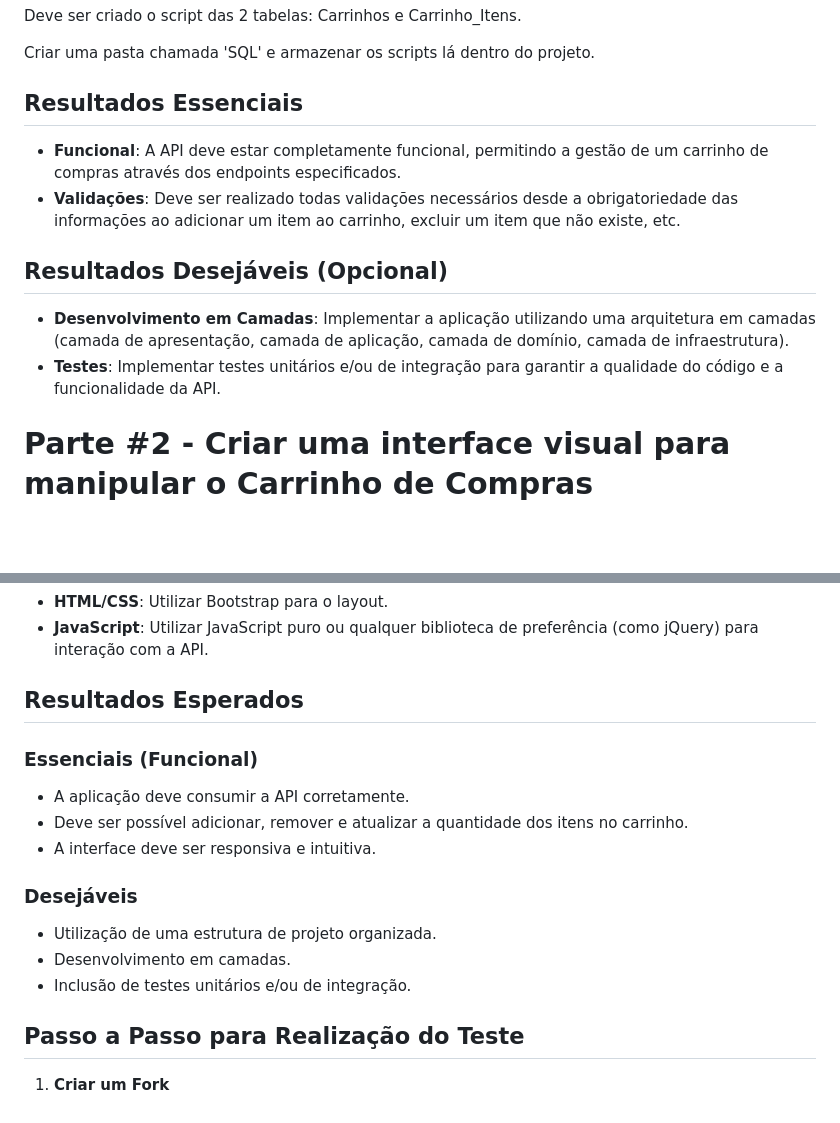
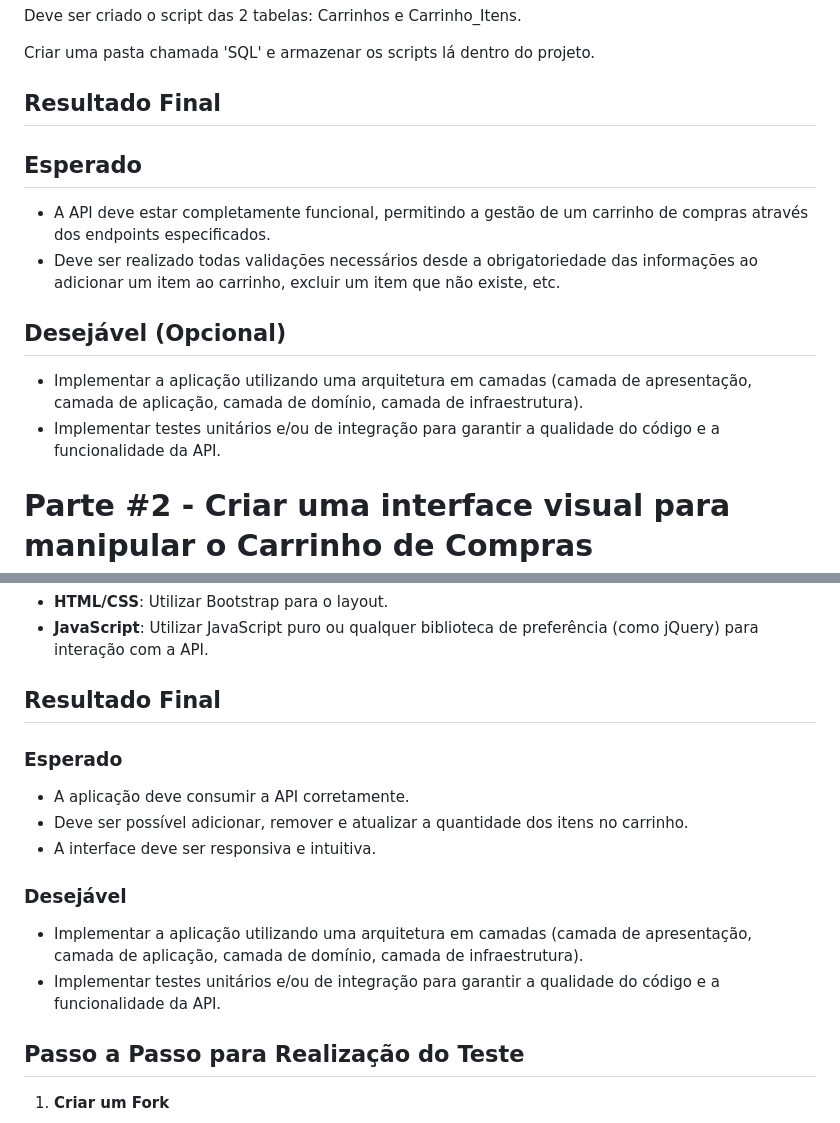
Before and after one commit to danvieira97/teste-dev-dotnet, a Markdown page: README.md, 2 parts joined by grey strips. Rendered like a GitHub page; blank space fills up the shorter version.

```diff
--- a/README.md
+++ b/README.md
@@ -128,13 +128,15 @@ Deve ser criado o script das 2 tabelas: Carrinhos e Carrinho_Itens.
 
 Criar uma pasta chamada 'SQL' e armazenar os scripts lá dentro do projeto.
 
-## Resultados Essenciais
-- **Funcional**: A API deve estar completamente funcional, permitindo a gestão de um carrinho de compras através dos endpoints especificados.
-- **Validações**: Deve ser realizado todas validações necessários desde a obrigatoriedade das informações ao adicionar um item ao carrinho, excluir um item que não existe, etc.
+## Resultado Final
 
-## Resultados Desejáveis (Opcional)
-- **Desenvolvimento em Camadas**: Implementar a aplicação utilizando uma arquitetura em camadas (camada de apresentação, camada de aplicação, camada de domínio, camada de infraestrutura).
-- **Testes**: Implementar testes unitários e/ou de integração para garantir a qualidade do código e a funcionalidade da API.
+## Esperado
+- A API deve estar completamente funcional, permitindo a gestão de um carrinho de compras através dos endpoints especificados.
+- Deve ser realizado todas validações necessários desde a obrigatoriedade das informações ao adicionar um item ao carrinho, excluir um item que não existe, etc.
+
+## Desejável (Opcional)
+- Implementar a aplicação utilizando uma arquitetura em camadas (camada de apresentação, camada de aplicação, camada de domínio, camada de infraestrutura).
+- Implementar testes unitários e/ou de integração para garantir a qualidade do código e a funcionalidade da API.
 
 # Parte #2 - Criar uma interface visual para manipular o Carrinho de Compras
 
@@ -193,17 +195,16 @@ A integração com a API deve ser realizada diretamente pelo Front End usando Ja
 - **HTML/CSS**: Utilizar Bootstrap para o layout.
 - **JavaScript**: Utilizar JavaScript puro ou qualquer biblioteca de preferência (como jQuery) para interação com a API.
 
-## Resultados Esperados
+## Resultado Final
 
-### Essenciais (Funcional)
+### Esperado
 - A aplicação deve consumir a API corretamente.
 - Deve ser possível adicionar, remover e atualizar a quantidade dos itens no carrinho.
 - A interface deve ser responsiva e intuitiva.
 
-### Desejáveis
-- Utilização de uma estrutura de projeto organizada.
-- Desenvolvimento em camadas.
-- Inclusão de testes unitários e/ou de integração.
+### Desejável
+- Implementar a aplicação utilizando uma arquitetura em camadas (camada de apresentação, camada de aplicação, camada de domínio, camada de infraestrutura).
+- Implementar testes unitários e/ou de integração para garantir a qualidade do código e a funcionalidade da API.
 
 ## Passo a Passo para Realização do Teste
 
```
